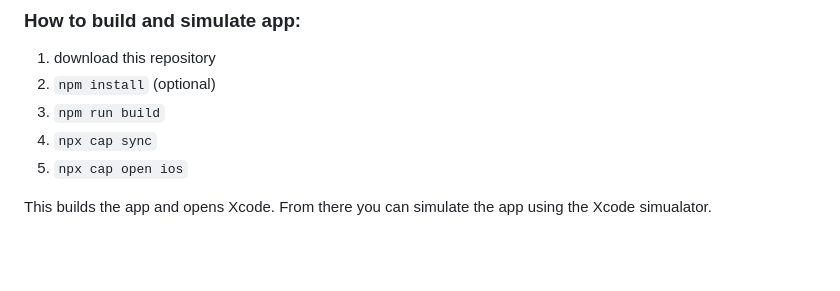
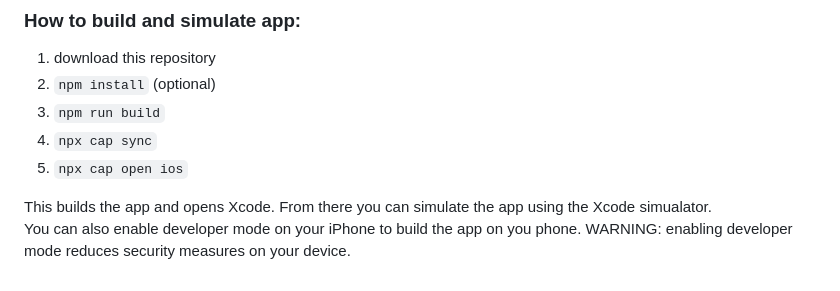
Before and after one commit to akmrw/pokepicker, a Markdown page: README.md, the part around the change. Rendered like a GitHub page; blank space fills up the shorter version.

Commit message:
added dev mode to README

````diff
--- a/README.md
+++ b/README.md
@@ -47,4 +47,5 @@ Capacitor and ESbuild is used for building the iOS app.
 4. ```npx cap sync```
 5. ```npx cap open ios```
 
-This builds the app and opens Xcode. From there you can simulate the app using the Xcode simualator.
+This builds the app and opens Xcode. From there you can simulate the app using the Xcode simualator.<br/>
+You can also enable developer mode on your iPhone to build the app on you phone. WARNING: enabling developer mode reduces security measures on your device.
````
